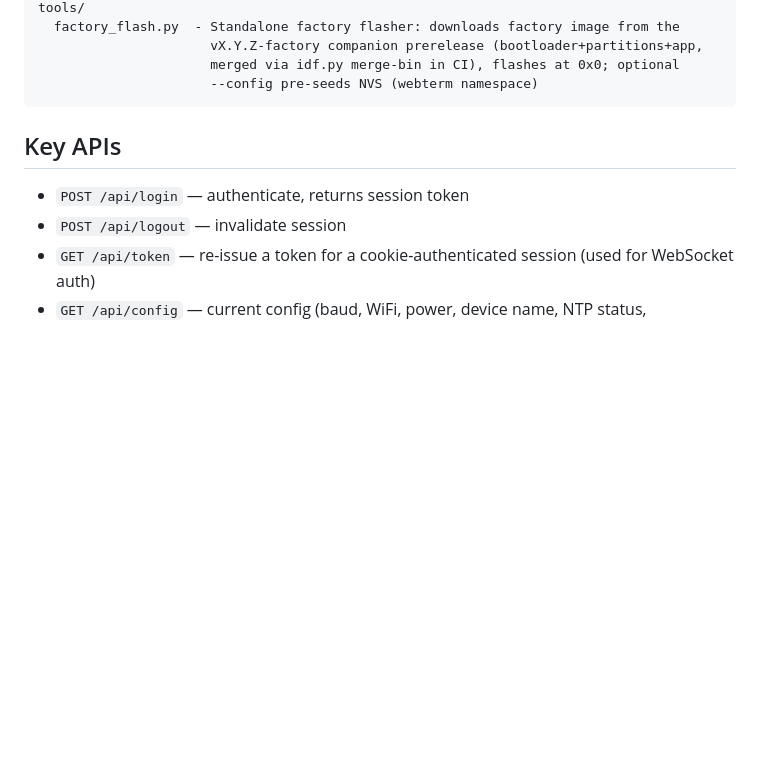
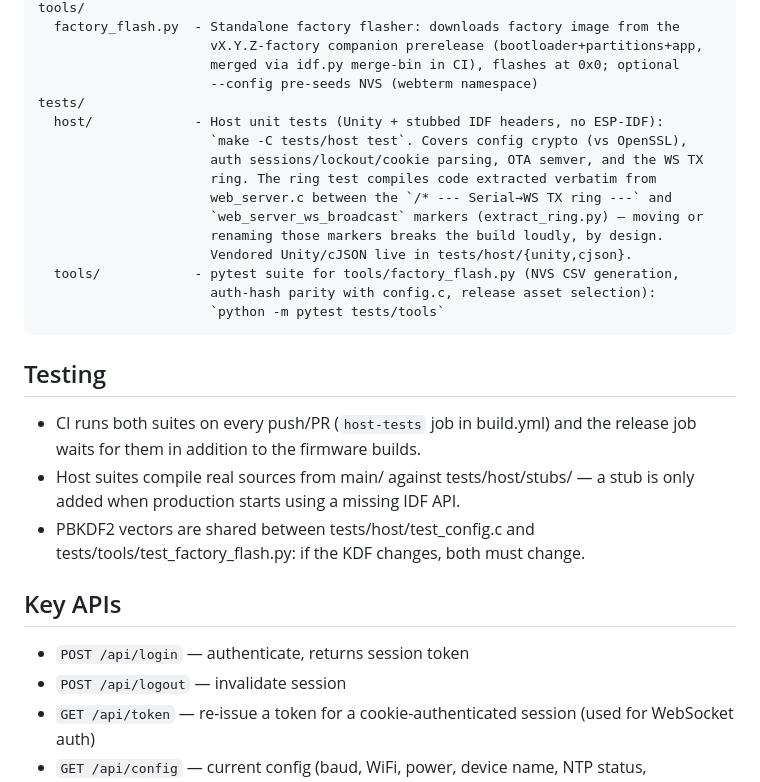
Before and after one commit to ausil/esp32-web-terminal, a Markdown page: CLAUDE.md, the part around the change. GitHub-like rendering; blank space fills up the shorter version.

````diff
--- a/CLAUDE.md
+++ b/CLAUDE.md
@@ -60,7 +60,28 @@ tools/
                       vX.Y.Z-factory companion prerelease (bootloader+partitions+app,
                       merged via idf.py merge-bin in CI), flashes at 0x0; optional
                       --config pre-seeds NVS (webterm namespace)
+tests/
+  host/             - Host unit tests (Unity + stubbed IDF headers, no ESP-IDF):
+                      `make -C tests/host test`. Covers config crypto (vs OpenSSL),
+                      auth sessions/lockout/cookie parsing, OTA semver, and the WS TX
+                      ring. The ring test compiles code extracted verbatim from
+                      web_server.c between the `/* --- Serial→WS TX ring ---` and
+                      `web_server_ws_broadcast` markers (extract_ring.py) — moving or
+                      renaming those markers breaks the build loudly, by design.
+                      Vendored Unity/cJSON live in tests/host/{unity,cjson}.
+  tools/            - pytest suite for tools/factory_flash.py (NVS CSV generation,
+                      auth-hash parity with config.c, release asset selection):
+                      `python -m pytest tests/tools`
 ```
+
+## Testing
+
+- CI runs both suites on every push/PR (`host-tests` job in build.yml) and the
+  release job waits for them in addition to the firmware builds.
+- Host suites compile real sources from main/ against tests/host/stubs/ — a stub
+  is only added when production starts using a missing IDF API.
+- PBKDF2 vectors are shared between tests/host/test_config.c and
+  tests/tools/test_factory_flash.py: if the KDF changes, both must change.
 
 ## Key APIs
 
````
Also changed, not shown: CONTRIBUTING.md (+23 -0 lines).
